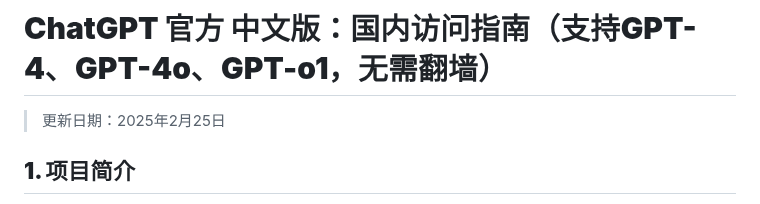
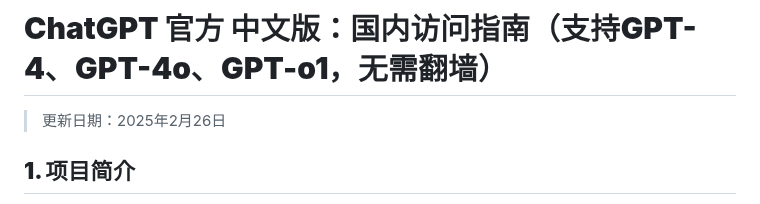
Before and after one commit to chatgpt-home/ChatGPT, a Markdown page: README.md, the part around the change. Drawn GitHub-style.

```diff
--- a/README.md
+++ b/README.md
@@ -1,5 +1,5 @@
 # **ChatGPT 官方 中文版：国内访问指南（支持GPT-4、GPT-4o、GPT-o1，无需翻墙）**
-> 更新日期：2025年2月25日
+> 更新日期：2025年2月26日
 
 ## **1. 项目简介**
 本文将指导您全面体验 ChatGPT 中文版，无需翻墙，支持 GPT-4 和中文多功能应用！
```
